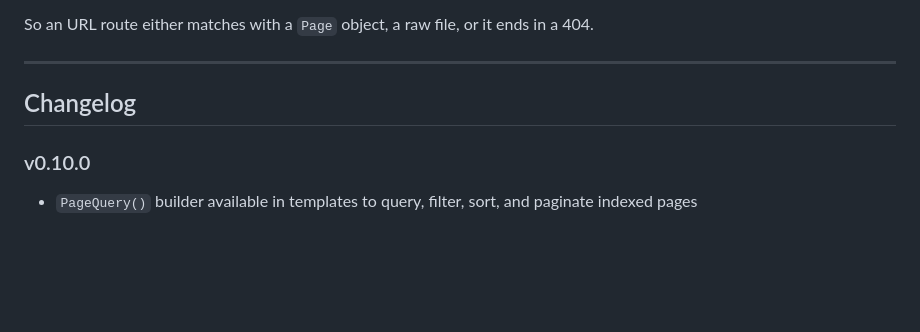
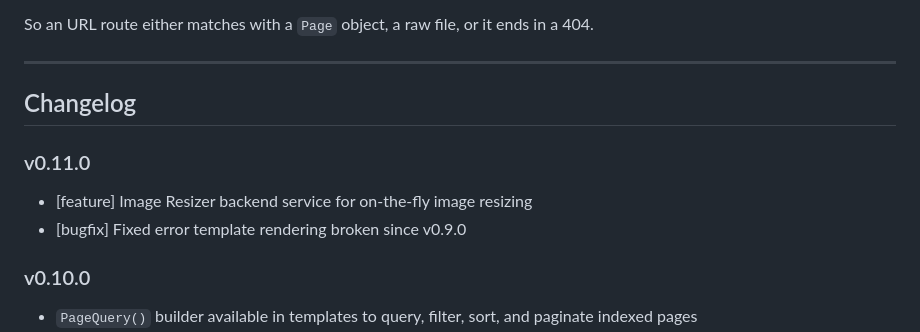
Before and after one commit to bylexus/pcms, a Markdown page: README.md, the part around the change. Rendered like a GitHub page; blank space fills up the shorter version.

Commit message:
readme for 0.11.0 updated

```diff
--- a/README.md
+++ b/README.md
@@ -174,6 +174,11 @@ So an URL route either matches with a `Page` object, a raw file, or it ends in a
 
 ## Changelog
 
+### v0.11.0
+
+- [feature] Image Resizer backend service for on-the-fly image resizing
+- [bugfix] Fixed error template rendering broken since v0.9.0
+
 ### v0.10.0
 
 - `PageQuery()` builder available in templates to query, filter, sort, and paginate indexed pages
```
